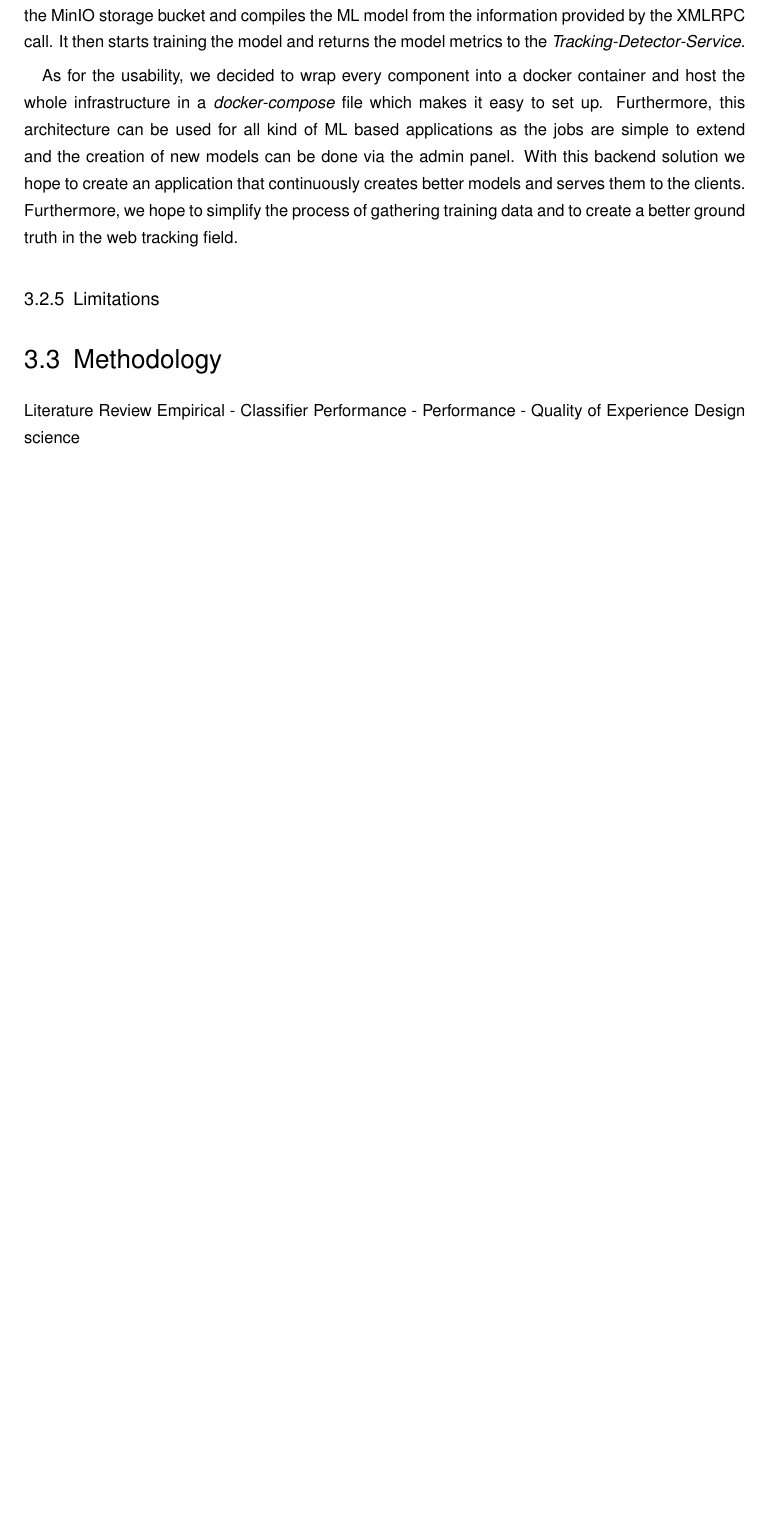
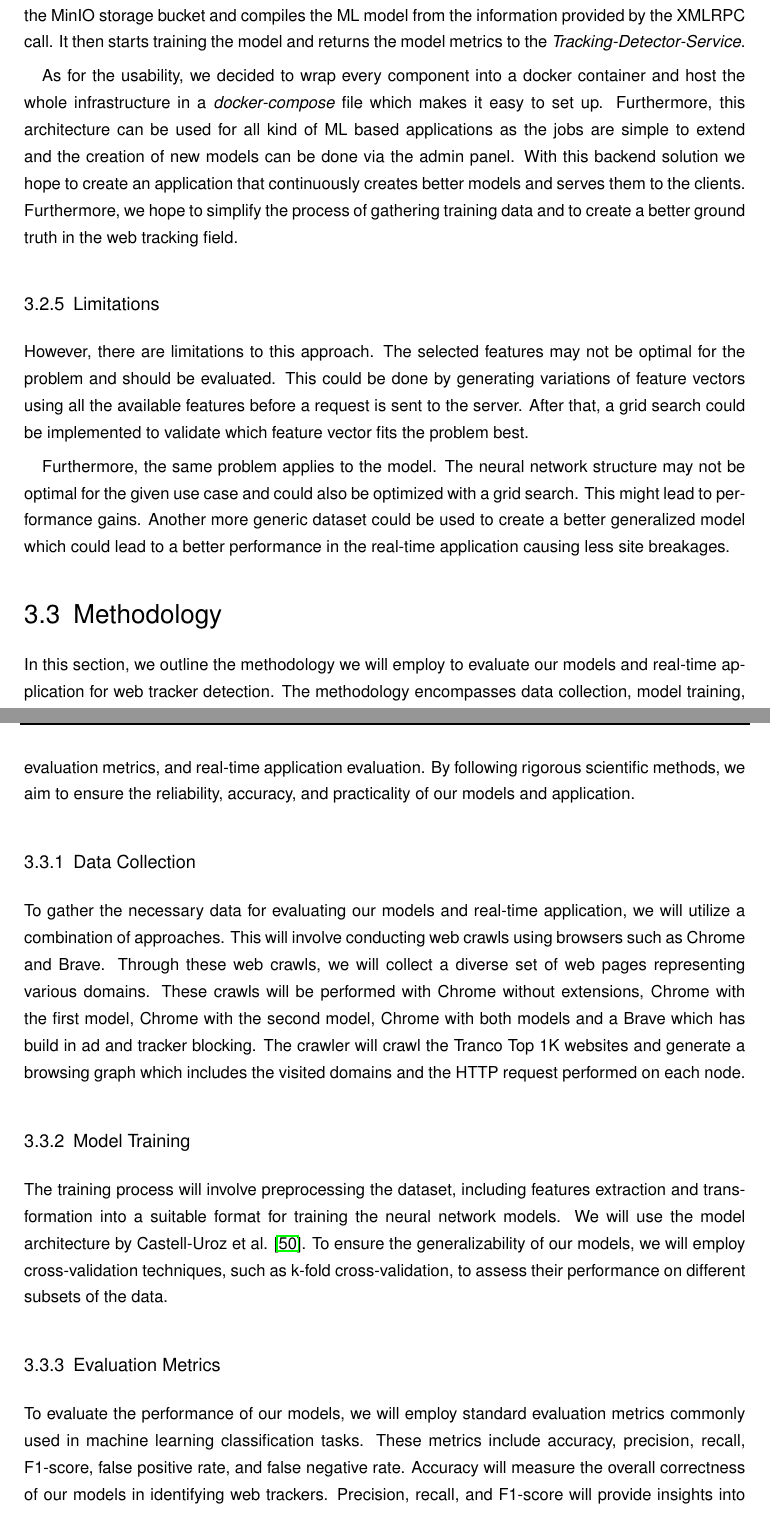
Before and after one commit to HenrySchwerdt/masterthesis, a LaTeX thesis (main.tex, which reads content/03_concept_and_design.tex): part of page 30 of 39 before the commit and two parts of pages 30 and 31 of 41 after it, the two joined at a grey line, cut so that both start at the same text, the shorter picture padded with empty space. Compiled offline with pdfLaTeX.

Commit message:
Finished Chapter 3

```diff
--- a/content/03_concept_and_design.tex
+++ b/content/03_concept_and_design.tex
@@ -220,15 +220,38 @@ and the creation of new models can be done via the admin panel. With this backen
 better models and serves them to the clients. Furthermore, we hope to simplify the process of gathering training data and to create a better
 ground truth in the web tracking field.
 
-
-
-
 \subsection{Limitations}
 
+However, there are limitations to this approach. The selected features may not be optimal for the problem and should be evaluated.
+This could be done by generating variations of feature vectors using all the available features before a request is sent to the server.
+After that, a grid search could be implemented to validate which feature vector fits the problem best.
+
+Furthermore, the same problem applies to the model. The neural network structure may not be optimal for the given use case and could also
+be optimized with a grid search. This might lead to performance gains. Another more generic dataset could be used to create a better generalized
+model which could lead to a better performance in the real-time application causing less site breakages.
+
 \section{Methodology}
-Literature Review
-Empirical
-- Classifier Performance
-- Performance
-- Quality of Experience
-Design science
+
+In this section, we outline the methodology we will employ to evaluate our models and real-time application for web tracker detection.
+The methodology encompasses data collection, model training, evaluation metrics, and real-time application evaluation. By following
+rigorous scientific methods, we aim to ensure the reliability, accuracy, and practicality of our models and application.
+
+\subsection{Data Collection}
+To gather the necessary data for evaluating our models and real-time application, we will utilize a combination of approaches.
+This will involve conducting web crawls using browsers such as Chrome and Brave. Through these web crawls,
+we will collect a diverse set of web pages representing various domains. These crawls will be performed with Chrome without extensions,
+Chrome with the first model, Chrome with the second model, Chrome with both models and a Brave which has build in ad and tracker blocking.
+The crawler will crawl the Tranco Top 1K websites and generate a browsing graph which includes the visited domains and the HTTP request
+performed on each node.
+
+\subsection{Model Training}
+The training process will involve preprocessing the dataset, including features extraction and
+transformation into a suitable format for training the neural network models. We will use the model architecture by Castell-Uroz et al. \cite{castell2020url}.
+To ensure the generalizability of our models, we will employ cross-validation techniques, such as k-fold cross-validation,
+to assess their performance on different subsets of the data.
+
+\subsection{Evaluation Metrics}
+To evaluate the performance of our models, we will employ standard evaluation metrics commonly used in machine learning
+classification tasks. These metrics include accuracy, precision, recall, F1-score, false positive rate, and false negative rate.
+Accuracy will measure the overall correctness of our models in identifying web trackers. Precision, recall, and F1-score will provide
+insights into the model's ability to accurately classify web trackers and non-trackers. The false positive rate and false negative
```
Also changed, not shown: content/03_concept_and_design.tex (8 more changed lines).
